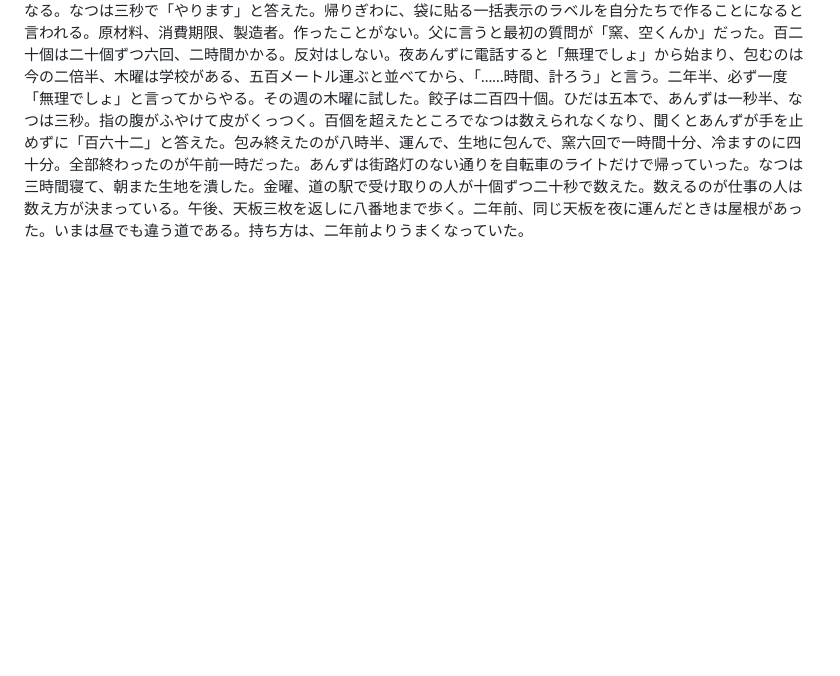
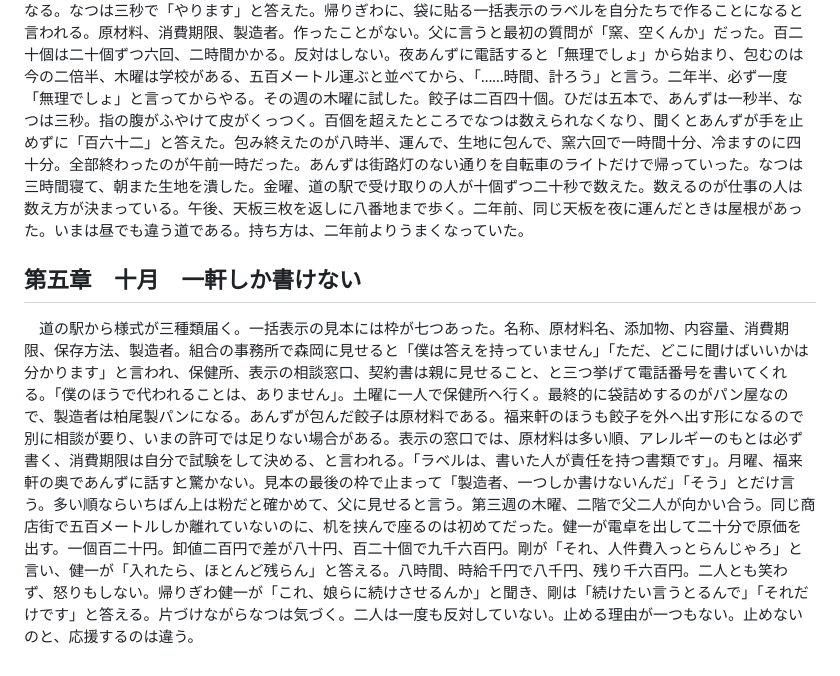
Before and after one commit to shimpseguchi-jpg/tst, a Markdown page: 作品09_一人前/あらすじ記録.md, the part around the change. Rendered like a GitHub page; blank space fills up the shorter version.

Commit message:
作品09『一人前』第五章「一軒しか書けない」を追加
Co-Authored-By: Claude Opus 5 <noreply@anthropic.com>
Claude-Session: https://claude.ai/code/session_01Gi3uhCMvVRpCepC5sZ162o

```diff
--- a/作品09_一人前/あらすじ記録.md
+++ b/作品09_一人前/あらすじ記録.md
@@ -17,3 +17,7 @@
 ## 第四章　九月　道の駅
 
 　八月の夏祭りで百個焼いた。屋根がないので日が落ちるまで誰も来ず、六時半からの二時間で売り切れた。九月の第二週、市の東の道の駅の仕入れ担当が来る。夏祭りで買って覚えていたという。買い取りで週に百二十個、金曜の朝納品、卸値一個二百円、店頭は二百八十円。十一月から。いまは週末に五十個で一万五千円、これが二万四千円になる。なつは三秒で「やります」と答えた。帰りぎわに、袋に貼る一括表示のラベルを自分たちで作ることになると言われる。原材料、消費期限、製造者。作ったことがない。父に言うと最初の質問が「窯、空くんか」だった。百二十個は二十個ずつ六回、二時間かかる。反対はしない。夜あんずに電話すると「無理でしょ」から始まり、包むのは今の二倍半、木曜は学校がある、五百メートル運ぶと並べてから、「……時間、計ろう」と言う。二年半、必ず一度「無理でしょ」と言ってからやる。その週の木曜に試した。餃子は二百四十個。ひだは五本で、あんずは一秒半、なつは三秒。指の腹がふやけて皮がくっつく。百個を超えたところでなつは数えられなくなり、聞くとあんずが手を止めずに「百六十二」と答えた。包み終えたのが八時半、運んで、生地に包んで、窯六回で一時間十分、冷ますのに四十分。全部終わったのが午前一時だった。あんずは街路灯のない通りを自転車のライトだけで帰っていった。なつは三時間寝て、朝また生地を潰した。金曜、道の駅で受け取りの人が十個ずつ二十秒で数えた。数えるのが仕事の人は数え方が決まっている。午後、天板三枚を返しに八番地まで歩く。二年前、同じ天板を夜に運んだときは屋根があった。いまは昼でも違う道である。持ち方は、二年前よりうまくなっていた。
+
+## 第五章　十月　一軒しか書けない
+
+　道の駅から様式が三種類届く。一括表示の見本には枠が七つあった。名称、原材料名、添加物、内容量、消費期限、保存方法、製造者。組合の事務所で森岡に見せると「僕は答えを持っていません」「ただ、どこに聞けばいいかは分かります」と言われ、保健所、表示の相談窓口、契約書は親に見せること、と三つ挙げて電話番号を書いてくれる。「僕のほうで代われることは、ありません」。土曜に一人で保健所へ行く。最終的に袋詰めするのがパン屋なので、製造者は柏尾製パンになる。あんずが包んだ餃子は原材料である。福来軒のほうも餃子を外へ出す形になるので別に相談が要り、いまの許可では足りない場合がある。表示の窓口では、原材料は多い順、アレルギーのもとは必ず書く、消費期限は自分で試験をして決める、と言われる。「ラベルは、書いた人が責任を持つ書類です」。月曜、福来軒の奥であんずに話すと驚かない。見本の最後の枠で止まって「製造者、一つしか書けないんだ」「そう」とだけ言う。多い順ならいちばん上は粉だと確かめて、父に見せると言う。第三週の木曜、二階で父二人が向かい合う。同じ商店街で五百メートルしか離れていないのに、机を挟んで座るのは初めてだった。健一が電卓を出して二十分で原価を出す。一個百二十円。卸値二百円で差が八十円、百二十個で九千六百円。剛が「それ、人件費入っとらんじゃろ」と言い、健一が「入れたら、ほとんど残らん」と答える。八時間、時給千円で八千円、残り千六百円。二人とも笑わず、怒りもしない。帰りぎわ健一が「これ、娘らに続けさせるんか」と聞き、剛は「続けたい言うとるんで」「それだけです」と答える。片づけながらなつは気づく。二人は一度も反対していない。止める理由が一つもない。止めないのと、応援するのは違う。
```
Also changed, not shown: 作品09_一人前/05章.md (added, +182 -0 lines).
